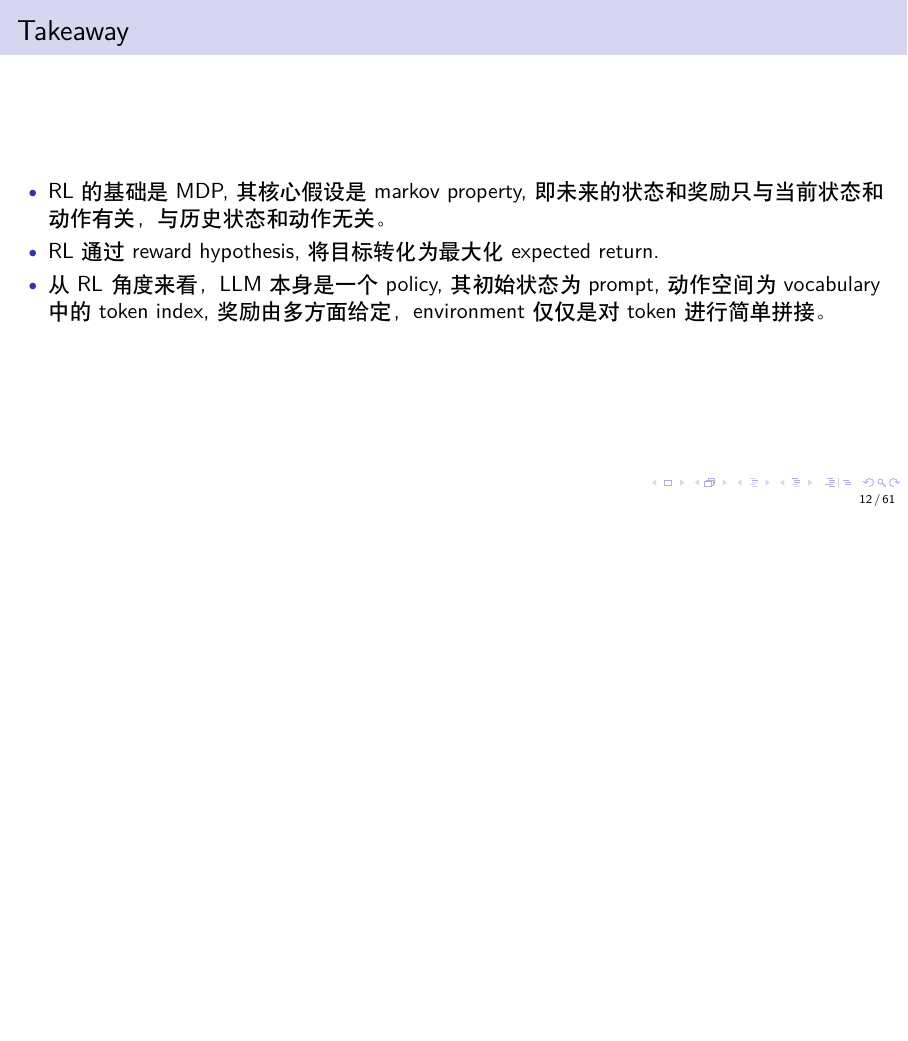
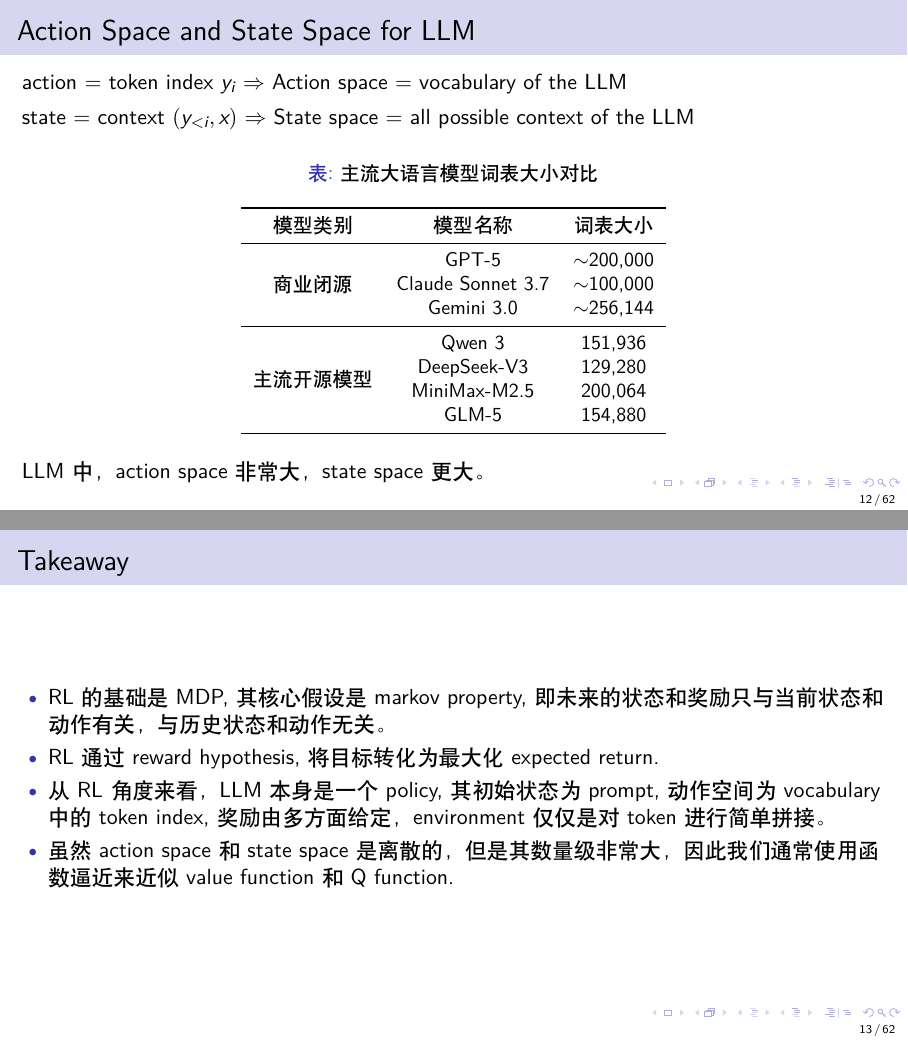
Before and after one commit to MaoSong2022/LLM-Systems-Tutorial, LaTeX slides (tutorials/RL/slides/main.tex): page 12 of 61 before the commit and pages 12 and 13 of 62 after it, the two joined at a grey line, the shorter picture padded with empty space. Compiled offline with XeLaTeX.

Commit message:
feat(RL): update RL-LLM alignment

```diff
--- a/tutorials/RL/slides/main.tex
+++ b/tutorials/RL/slides/main.tex
@@ -212,12 +212,40 @@
     \end{block}
 \end{frame}
 
+\begin{frame}{Action Space and State Space for LLM}
+    action = token index $y_i$ $\Rightarrow$ Action space = vocabulary of the LLM
+
+    state = context $(y_{<i}, x)$ $\Rightarrow$ State space = all possible context of the LLM
+
+    \begin{table}[h!]
+        \small
+        \centering
+        \caption{主流大语言模型词表大小对比}
+        \label{tab:vocab-size}
+        \begin{tabular}{ccc}
+          \toprule
+          模型类别 & 模型名称 & 词表大小 \\
+          \midrule
+          \multirow{3}{*}{商业闭源} & GPT-5 & $\sim$200,000 \\
+                           & Claude Sonnet 3.7 & $\sim$100,000 \\
+                           & Gemini 3.0 & $\sim$256,144 \\
+          \midrule
+          \multirow{4}{*}{主流开源模型} & Qwen 3 & 151,936 \\
+                              & DeepSeek-V3 & 129,280 \\
+                              & MiniMax-M2.5 & 200,064 \\
+                              & GLM-5 & 154,880 \\
+          \bottomrule
+        \end{tabular}
+      \end{table}
+    LLM中，action space 非常大，state space 更大。
+\end{frame}
+
 \begin{frame}{Takeaway}
     \begin{itemize}
         \item RL的基础是MDP, 其核心假设是markov property, 即未来的状态和奖励只与当前状态和动作有关，与历史状态和动作无关。
         \item RL通过reward hypothesis, 将目标转化为最大化expected return.
         \item 从RL角度来看，LLM 本身是一个policy, 其初始状态为 prompt, 动作空间为 vocabulary 中的 token index, 奖励由多方面给定，environment 仅仅是对 token 进行简单拼接。
-
+        \item 虽然action space 和 state space 是离散的，但是其数量级非常大，因此我们通常使用函数逼近来近似 value function 和 Q function.
     \end{itemize}
 \end{frame}
 
```
Also changed, not shown: tutorials/RL/slides/main.pdf, tutorials/RL/slides/main.tex (10 more changed lines).
